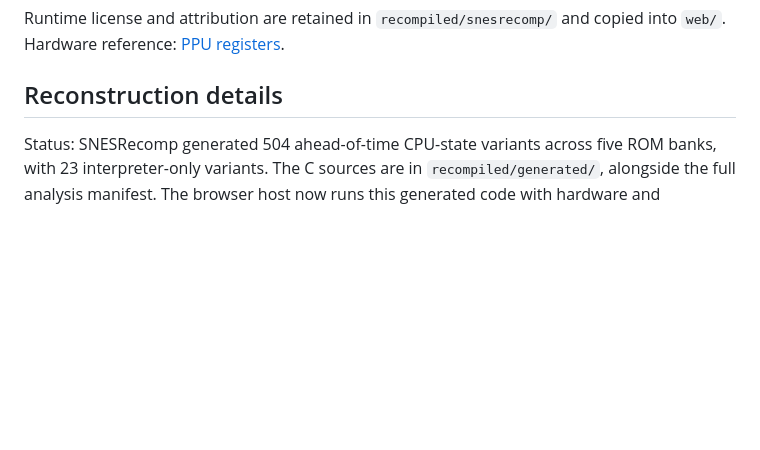
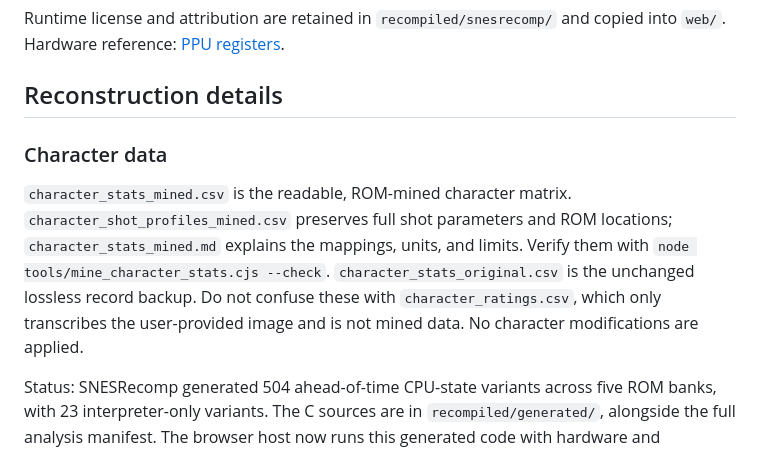
Before and after one commit to dpanchekha/Smash-Tennis-Restrung, a Markdown page: README.md, the part around the change. GitHub-like rendering; blank space fills up the shorter version.

```diff
--- a/README.md
+++ b/README.md
@@ -64,6 +64,16 @@ copied into `web/`. Hardware reference: [PPU registers](https://snes.nesdev.org/
 
 ## Reconstruction details
 
+### Character data
+
+`character_stats_mined.csv` is the readable, ROM-mined character matrix.
+`character_shot_profiles_mined.csv` preserves full shot parameters and ROM
+locations; `character_stats_mined.md` explains the mappings, units, and limits.
+Verify them with `node tools/mine_character_stats.cjs --check`.
+`character_stats_original.csv` is the unchanged lossless record backup.
+Do not confuse these with `character_ratings.csv`, which only transcribes the
+user-provided image and is not mined data. No character modifications are applied.
+
 Status: SNESRecomp generated 504 ahead-of-time CPU-state variants across five
 ROM banks, with 23 interpreter-only variants. The C sources are in
 `recompiled/generated/`, alongside the full analysis manifest.
```
